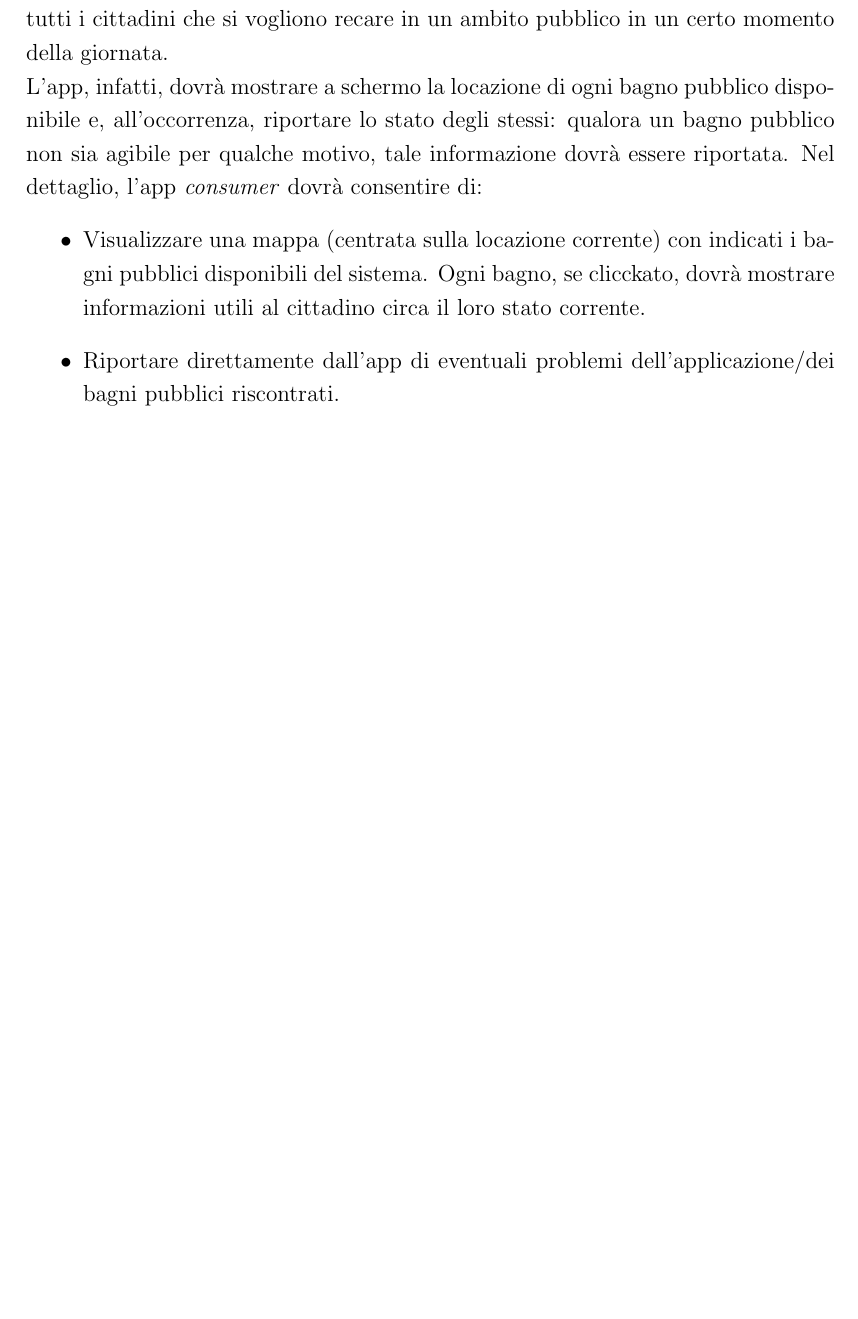
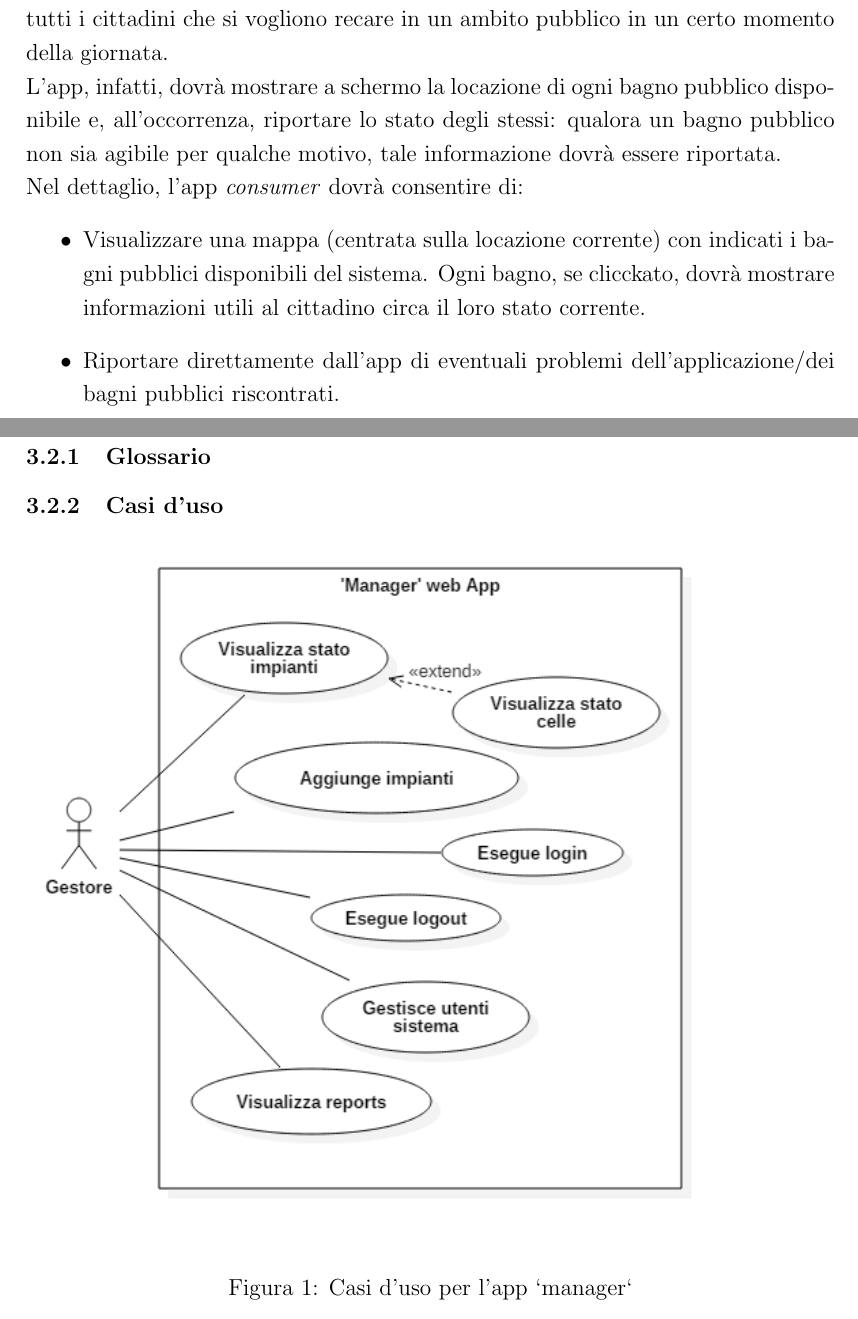
Before and after one commit to Luxor001/sctm1617-smart-public-restroom, a LaTeX document (report/report.tex): part of page 7 of 15 before the commit and two parts of pages 7 and 8 of 17 after it, the two joined at a grey line, cut so that both start at the same text, the shorter picture padded with empty space. Compiled offline with pdfLaTeX.

Commit message:
Altri progressi sul report: aggiunto diagrammi dei casi d'uso

```diff
--- a/report/report.tex
+++ b/report/report.tex
@@ -147,10 +147,17 @@ A fronte infatti di un semplice autenticazione tramite utente/password, infatti,
 \item Visualizzare eventuali report utente sullo stato del sistema dell'app \textit{consumer}.
 \end{itemize}
 Si dovrà anche fornire un apposita app web (chiamata \textit{consumer}) a supporto di tutti i cittadini che si vogliono recare in un ambito pubblico in un certo momento della giornata.\\
-L'app, infatti, dovrà mostrare a schermo la locazione di ogni bagno pubblico disponibile e, all'occorrenza, riportare lo stato degli stessi: qualora un bagno pubblico non sia agibile per qualche motivo, tale informazione dovrà essere riportata.
+L'app, infatti, dovrà mostrare a schermo la locazione di ogni bagno pubblico disponibile e, all'occorrenza, riportare lo stato degli stessi: qualora un bagno pubblico non sia agibile per qualche motivo, tale informazione dovrà essere riportata.\\
 Nel dettaglio, l'app \textit{consumer} dovrà consentire di:
 \begin{itemize}
 \item Visualizzare una mappa (centrata sulla locazione corrente) con indicati i bagni pubblici disponibili del sistema. Ogni bagno, se clicckato, dovrà mostrare informazioni utili al cittadino circa il loro stato corrente.
 \item Riportare direttamente dall'app di eventuali problemi dell'applicazione/dei bagni pubblici riscontrati.
 \end{itemize}
 \newpage
+\subsection{Analisi dei requisiti}
+\subsubsection{Glossario}
+\subsubsection{Casi d'uso}
+
+\begin{figure}[h!]
+  \includegraphics[scale=0.7]{img/usecase_manager.png}
+  \caption{Casi d'uso per l'app `manager`}
```
Also changed, not shown: report/img/usecase_consumer.png (added), report/img/usecase_manager.png (added), report/report.tex (11 more changed lines), 1 other file.
